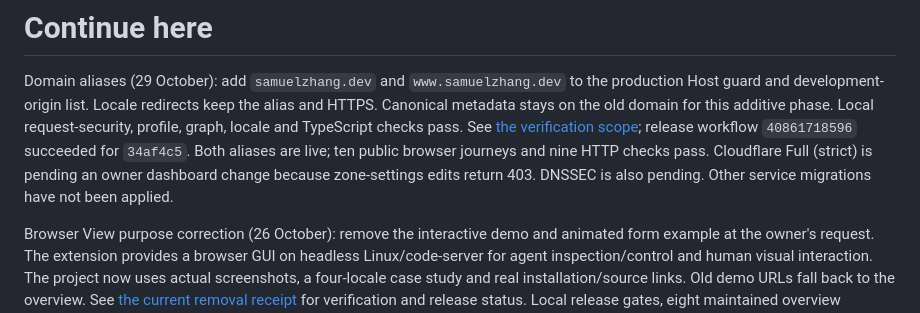
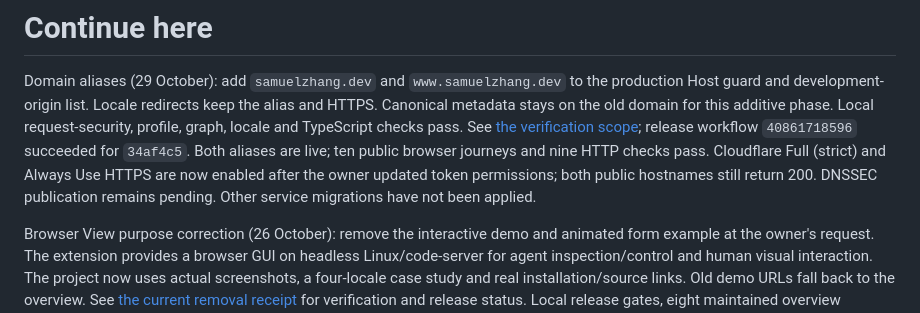
Before and after one commit to samuel-zhang01/samuel-homepage, a Markdown page: continue.md, the part around the change. Rendered like a GitHub page.

```diff
--- a/continue.md
+++ b/continue.md
@@ -7,8 +7,9 @@ phase. Local request-security, profile, graph, locale and TypeScript checks pass
 See [the verification scope](docs/VERIFICATION.md#additive-domain-aliases--29-october-2026);
 release workflow `40861718596` succeeded for `34af4c5`. Both aliases are live;
 ten public browser journeys and nine HTTP checks pass. Cloudflare Full (strict)
-is pending an owner dashboard change because zone-settings edits return 403.
-DNSSEC is also pending. Other service migrations have not been applied.
+and Always Use HTTPS are now enabled after the owner updated token permissions;
+both public hostnames still return 200. DNSSEC publication remains pending.
+Other service migrations have not been applied.
 
 Browser View purpose correction (26 October): remove the interactive demo and
 animated form example at the owner's request. The extension provides a browser
```
Also changed, not shown: docs/VERIFICATION.md (+6 -5 lines).
